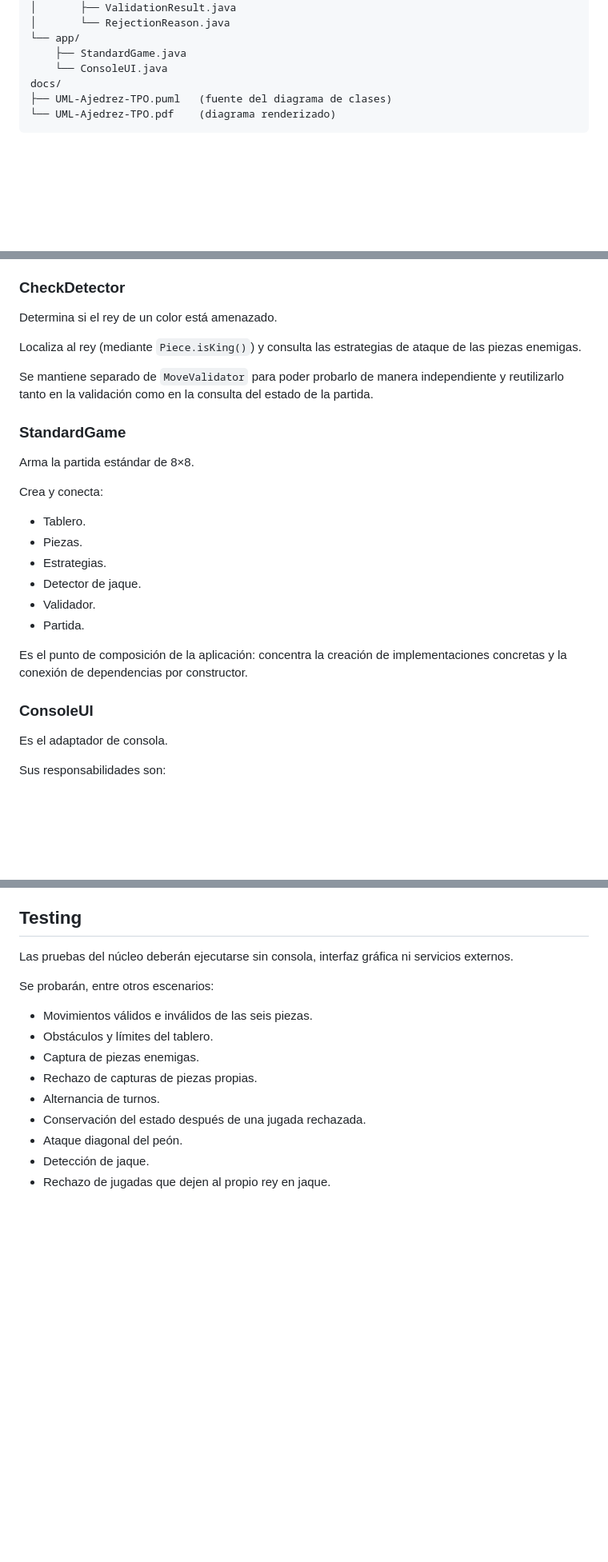
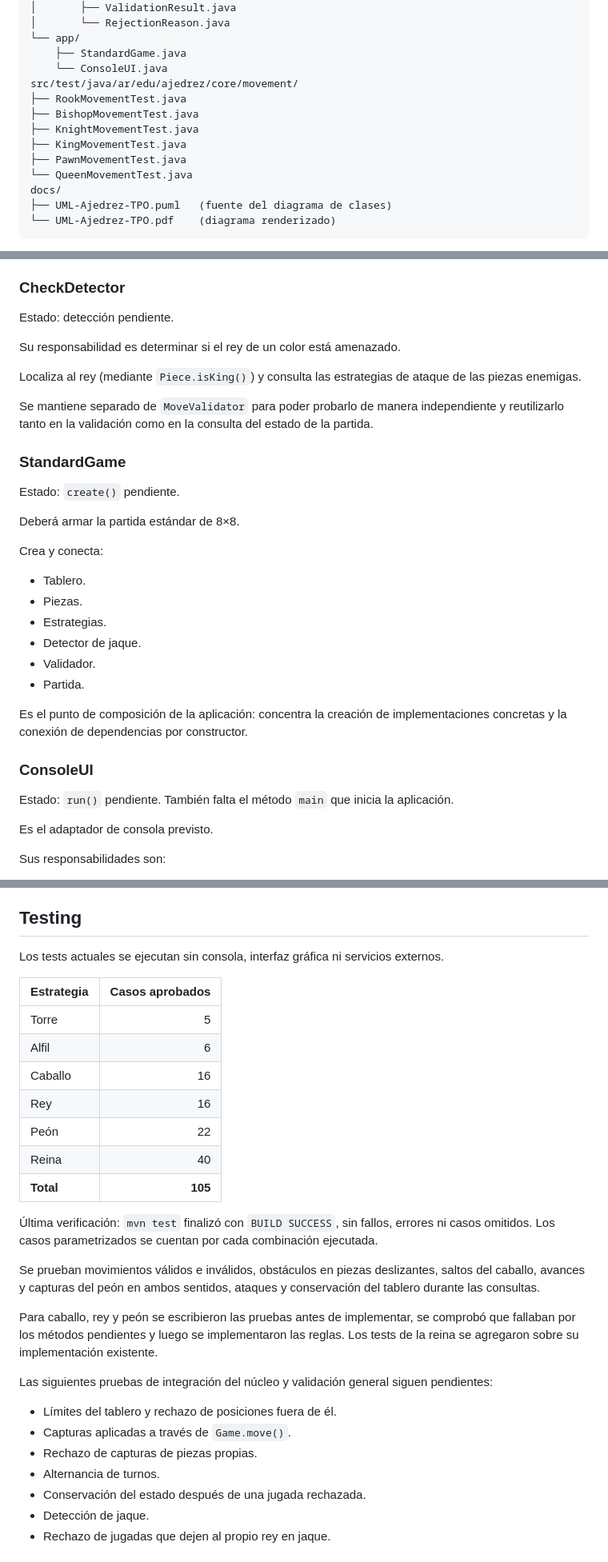
Before and after one commit to juligali/Ajedrez-TPO, a Markdown page: README.md, 3 parts joined by grey strips. Shown at 80% size. GitHub-like rendering; blank space fills up the shorter version.

```diff
--- a/README.md
+++ b/README.md
@@ -45,6 +85,13 @@ src/main/java/ar/edu/ajedrez/
 └── app/
     ├── StandardGame.java
     └── ConsoleUI.java
+src/test/java/ar/edu/ajedrez/core/movement/
+├── RookMovementTest.java
+├── BishopMovementTest.java
+├── KnightMovementTest.java
+├── KingMovementTest.java
+├── PawnMovementTest.java
+└── QueenMovementTest.java
 docs/
 ├── UML-Ajedrez-TPO.puml   (fuente del diagrama de clases)
 └── UML-Ajedrez-TPO.pdf    (diagrama renderizado)
@@ -202,7 +253,9 @@ Para comprobar la seguridad del rey, puede simular el movimiento en una copia de
 
 ### CheckDetector
 
-Determina si el rey de un color está amenazado.
+Estado: detección pendiente.
+
+Su responsabilidad es determinar si el rey de un color está amenazado.
 
 Localiza al rey (mediante `Piece.isKing()`) y consulta las estrategias de ataque de las piezas enemigas.
 
@@ -210,7 +263,9 @@ Se mantiene separado de `MoveValidator` para poder probarlo de manera independie
 
 ### StandardGame
 
-Arma la partida estándar de 8×8.
+Estado: `create()` pendiente.
+
+Deberá armar la partida estándar de 8×8.
 
 Crea y conecta:
 
@@ -225,7 +280,9 @@ Es el punto de composición de la aplicación: concentra la creación de impleme
 
 ### ConsoleUI
 
-Es el adaptador de consola.
+Estado: `run()` pendiente. También falta el método `main` que inicia la aplicación.
+
+Es el adaptador de consola previsto.
 
 Sus responsabilidades son:
 
@@ -383,17 +442,31 @@ Crear valores como `Position` o `Move` no requiere una interfaz ni un mecanismo
 
 ## Testing
 
-Las pruebas del núcleo deberán ejecutarse sin consola, interfaz gráfica ni servicios externos.
+Los tests actuales se ejecutan sin consola, interfaz gráfica ni servicios externos.
 
-Se probarán, entre otros escenarios:
+| Estrategia | Casos aprobados |
+|---|---:|
+| Torre | 5 |
+| Alfil | 6 |
+| Caballo | 16 |
+| Rey | 16 |
+| Peón | 22 |
+| Reina | 40 |
+| **Total** | **105** |
 
-- Movimientos válidos e inválidos de las seis piezas.
-- Obstáculos y límites del tablero.
-- Captura de piezas enemigas.
+Última verificación: `mvn test` finalizó con `BUILD SUCCESS`, sin fallos, errores ni casos omitidos. Los casos parametrizados se cuentan por cada combinación ejecutada.
+
+Se prueban movimientos válidos e inválidos, obstáculos en piezas deslizantes, saltos del caballo, avances y capturas del peón en ambos sentidos, ataques y conservación del tablero durante las consultas.
+
+Para caballo, rey y peón se escribieron las pruebas antes de implementar, se comprobó que fallaban por los métodos pendientes y luego se implementaron las reglas. Los tests de la reina se agregaron sobre su implementación existente.
+
+Las siguientes pruebas de integración del núcleo y validación general siguen pendientes:
+
+- Límites del tablero y rechazo de posiciones fuera de él.
+- Capturas aplicadas a través de `Game.move()`.
 - Rechazo de capturas de piezas propias.
 - Alternancia de turnos.
 - Conservación del estado después de una jugada rechazada.
-- Ataque diagonal del peón.
 - Detección de jaque.
 - Rechazo de jugadas que dejen al propio rey en jaque.
 
```
Also changed, not shown: other parts of README.md (+56 -10 lines).
